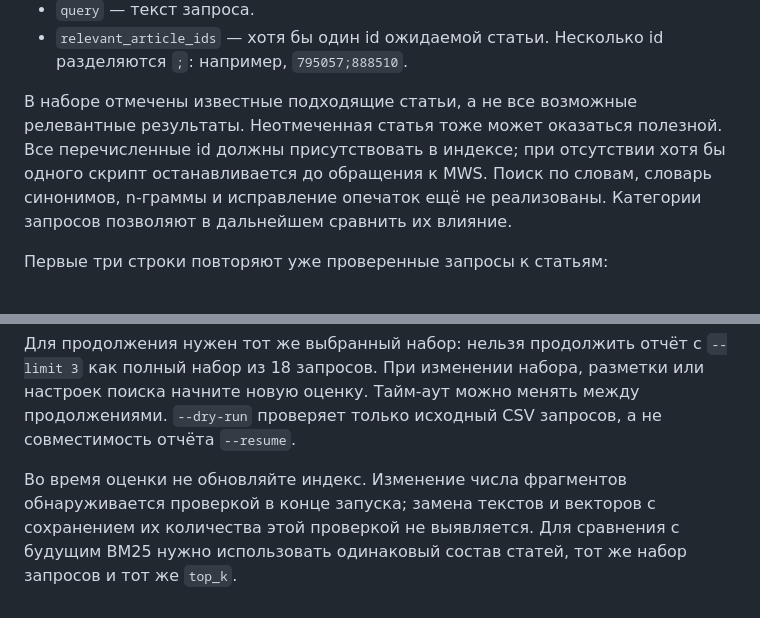
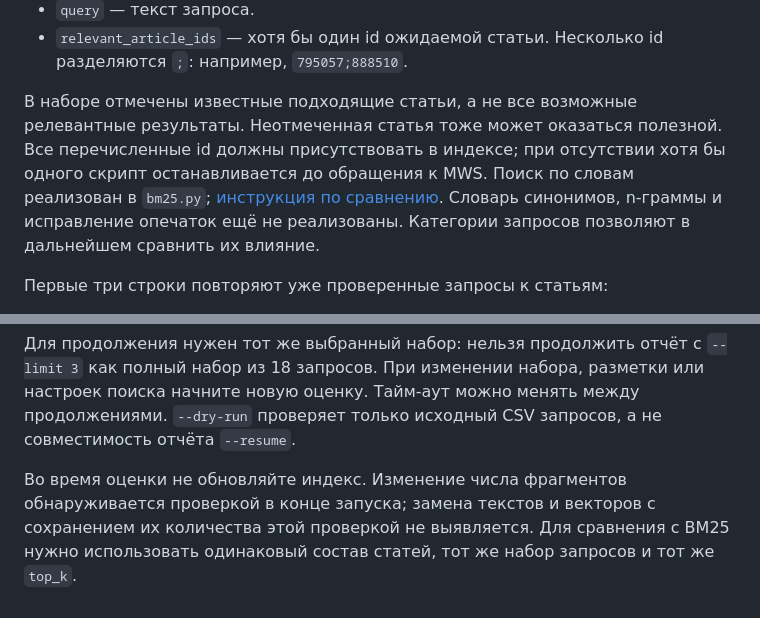
Before and after one commit to karas3vv/ssu-search-engine, a Markdown page: evaluation/README.md, 2 parts joined by grey strips. Rendered like a GitHub page.

Commit message:
docs: описаны BM25 и результаты сравнения поиска

```diff
--- a/evaluation/README.md
+++ b/evaluation/README.md
@@ -18,7 +18,7 @@ positions_exact,exact,Как автоматически заполнять до
 - `query` — текст запроса.
 - `relevant_article_ids` — хотя бы один id ожидаемой статьи. Несколько id разделяются `;`: например, `795057;888510`.
 
-В наборе отмечены известные подходящие статьи, а не все возможные релевантные результаты. Неотмеченная статья тоже может оказаться полезной. Все перечисленные id должны присутствовать в индексе; при отсутствии хотя бы одного скрипт останавливается до обращения к MWS. Поиск по словам, словарь синонимов, n-граммы и исправление опечаток ещё не реализованы. Категории запросов позволяют в дальнейшем сравнить их влияние.
+В наборе отмечены известные подходящие статьи, а не все возможные релевантные результаты. Неотмеченная статья тоже может оказаться полезной. Все перечисленные id должны присутствовать в индексе; при отсутствии хотя бы одного скрипт останавливается до обращения к MWS. Поиск по словам реализован в `bm25.py`; [инструкция по сравнению](BM25.md). Словарь синонимов, n-граммы и исправление опечаток ещё не реализованы. Категории запросов позволяют в дальнейшем сравнить их влияние.
 
 Первые три строки повторяют уже проверенные запросы к статьям:
 
@@ -88,4 +88,4 @@ python evaluate.py --qdrant-url http://127.0.0.1:6333 --timeout 300 \
 
 Для продолжения нужен тот же выбранный набор: нельзя продолжить отчёт с `--limit 3` как полный набор из 18 запросов. При изменении набора, разметки или настроек поиска начните новую оценку. Тайм-аут можно менять между продолжениями. `--dry-run` проверяет только исходный CSV запросов, а не совместимость отчёта `--resume`.
 
-Во время оценки не обновляйте индекс. Изменение числа фрагментов обнаруживается проверкой в конце запуска; замена текстов и векторов с сохранением их количества этой проверкой не выявляется. Для сравнения с будущим BM25 нужно использовать одинаковый состав статей, тот же набор запросов и тот же `top_k`.
+Во время оценки не обновляйте индекс. Изменение числа фрагментов обнаруживается проверкой в конце запуска; замена текстов и векторов с сохранением их количества этой проверкой не выявляется. Для сравнения с BM25 нужно использовать одинаковый состав статей, тот же набор запросов и тот же `top_k`.
```
Also changed, not shown: ARCHITECTURE.md (+1 -1 lines), evaluation/BM25.md (added, +70 -0 lines).
